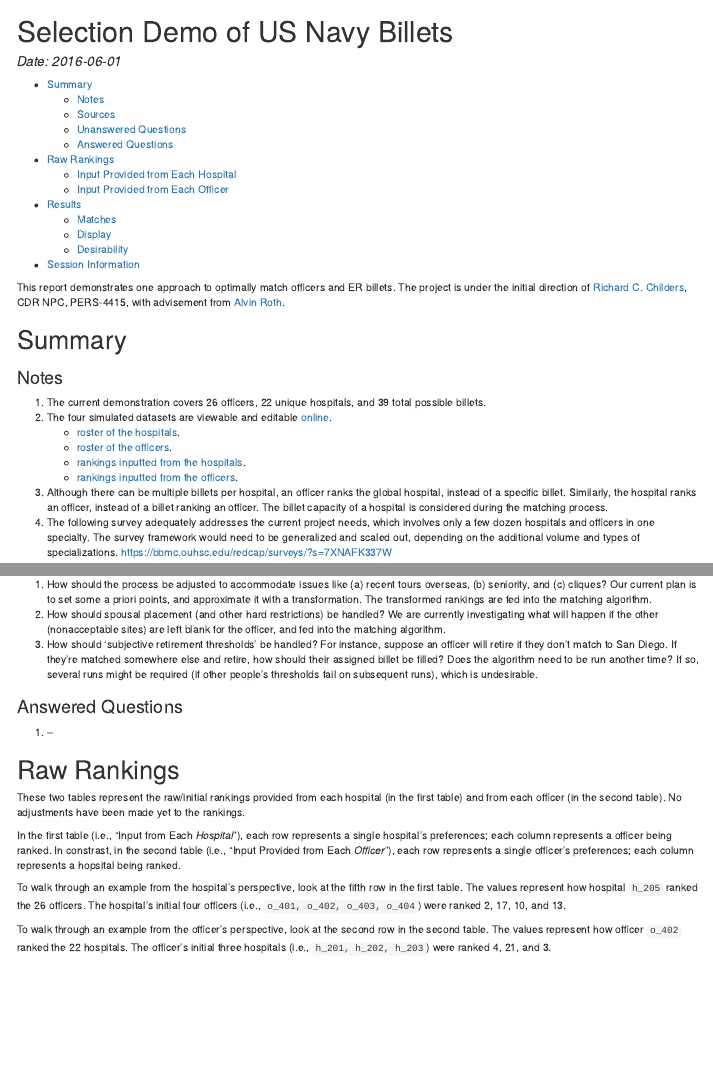
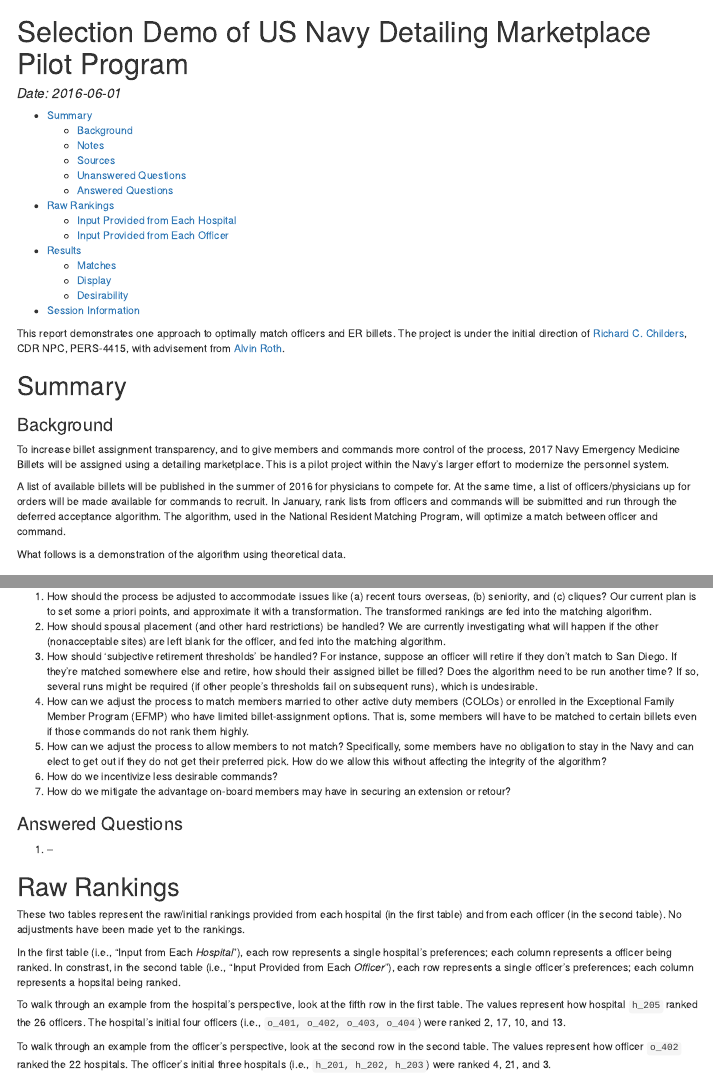
Before and after one commit to OuhscBbmc/usnavy-billets, an R Markdown document (analysis/select-1/select-1.Rmd): the page in a window 1100 px wide, from its top, and a second part further down, joined at a grey line. The pictures show the output file analysis/select-1/select-1.html that the author committed with the source, opened offline.

Commit message:
Incorporating Richard's edits & additions

```diff
--- a/analysis/select-1/select-1.Rmd
+++ b/analysis/select-1/select-1.Rmd
@@ -1,5 +1,5 @@
 ---
-title: Selection Demo of US Navy Billets
+title: Selection Demo of US Navy Detailing Marketplace Pilot Program
 date: "Date: `r Sys.Date()`"
 output:
   html_document:
@@ -68,6 +68,14 @@ read_chunk("./analysis/select-1/select-1.R") #This allows knitr to call chunks t
 Summary
 ===========================================
 
+### Background
+
+To increase billet assignment transparency, and to give members and commands more control of the process, 2017 Navy Emergency Medicine Billets will be assigned using a detailing marketplace.  This is a pilot project within the Navy's larger effort to modernize the personnel system.
+
+A list of available billets will be published in the summer of 2016 for physicians to compete for.  At the same time, a list of officers/physicians up for orders will be made available for commands to recruit.  In January, rank lists from officers and commands will be submitted and run through the deferred acceptance algorithm.  The algorithm, used in the National Resident Matching Program, will optimize a match between officer and command.
+
+What follows is a demonstration of the algorithm using theoretical data.
+
 ### Notes
 1. The current demonstration covers `r nrow(ds_officer_roster)` officers, `r nrow(ds_hospital_roster)` unique hospitals, and `r sum(ds_hospital_roster$billet_count_max)` total possible billets.
 1. The four simulated datasets are viewable and editable [online](https://github.com/OuhscBbmc/usnavy-billets/tree/master/data-phi-free).
@@ -89,6 +97,11 @@ Open Questions](https://dash.harvard.edu/bitstream/handle/1/2579651/Roth_Deferre
 1. How should the process be adjusted to accommodate issues like (a) recent tours overseas, (b) seniority, and (c) cliques?  Our current plan is to set some a priori points, and approximate it with a transformation.  The transformed rankings are fed into the matching algorithm.
 1. How should spousal placement (and other hard restrictions) be handled?  We are currently investigating what will happen if the other (nonacceptable sites) are left blank for the officer, and fed into the matching algorithm.
 1. How should 'subjective retirement thresholds' be handled?  For instance, suppose an officer will retire if they don't match to San Diego.  If they're matched somewhere else and retire, how should their assigned billet be filled?  Does the algorithm need to be run another time?  If so, several runs might be required (if other people's thresholds fail on subsequent runs), which is undesirable.
+1. How can we adjust the process to match members married to other active duty members (COLOs) or enrolled in the Exceptional Family Member Program (EFMP) who have limited billet-assignment options.  That is, some members will have to be matched to certain billets even if those commands do not rank them highly.
+1. How can we adjust the process to allow members to not match?  Specifically, some members have no obligation to stay in the Navy and can elect to get out if they do not get their preferred pick.  How do we allow this without affecting the integrity of the algorithm?
+1. How do we incentivize less desirable commands?
+1. How do we mitigate the advantage on-board members may have in securing an extension or retour?
+
 
 ### Answered Questions
 
```
Also changed, not shown: analysis/select-1/select-1.html, analysis/select-1/select-1.md, analysis/select-1/select-1.Rmd (2 more changed lines).
